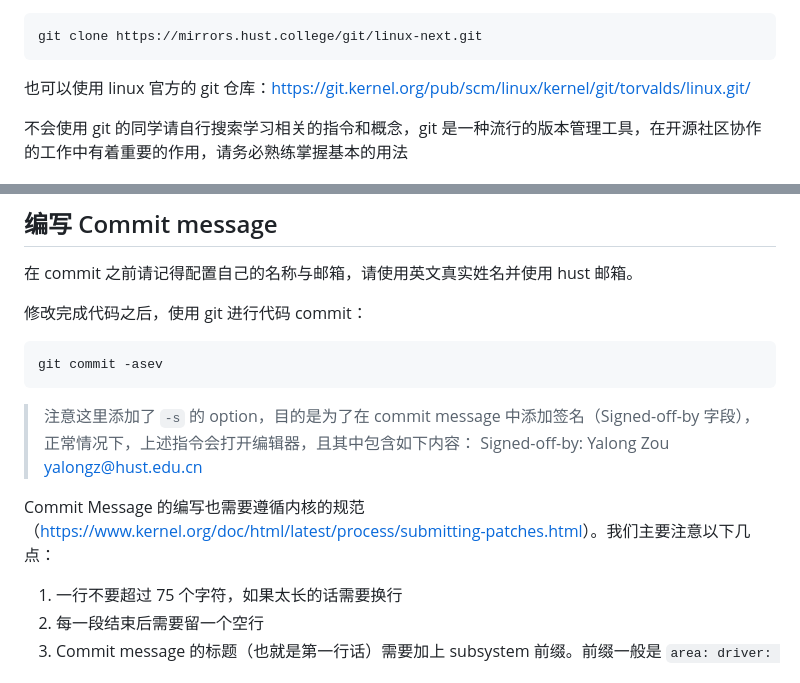
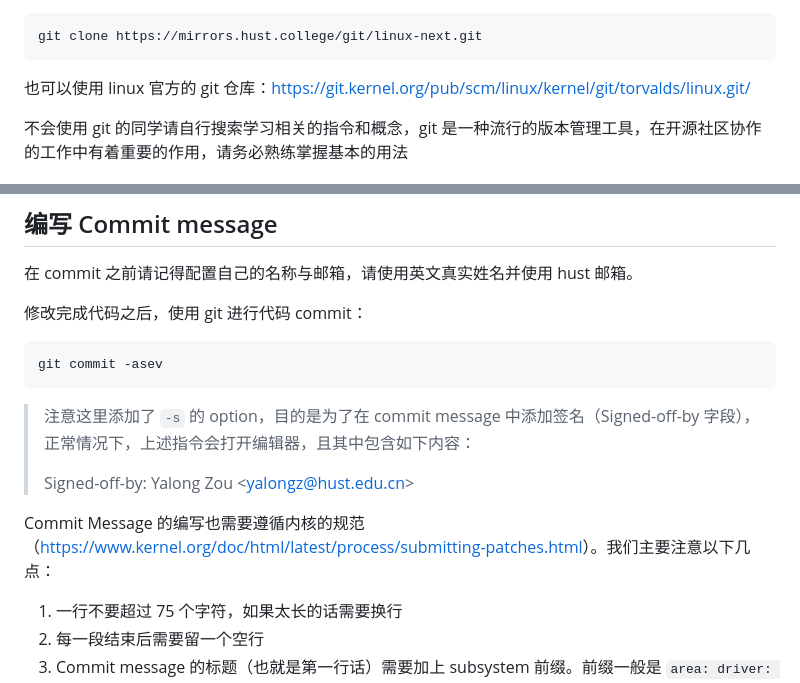
Before and after one commit to hust-open-atom-club/docs, a Markdown page: Linux 内核社区 Patch 提交学习/README.md, 2 parts joined by grey strips. GitHub-like rendering.

Commit message:
Set up README and modify all built-in links to built-in links
Signed-off-by: Zhengkang Huang <zkhuang@hust.edu.cn>

````diff
--- a/Linux 内核社区 Patch 提交学习/Getting Start：Linux 内核.md
+++ b/Linux 内核社区 Patch 提交学习/README.md
@@ -33,7 +31,7 @@ ERROR: space required after that ',' (ctx:VxV)
 git clone https://mirrors.hust.college/git/linux-next.git
 ```
 
-也可以使用 linux 官方的 git 仓库：[https://git.kernel.org/pub/scm/linux/kernel/git/torvalds/linux.git/](https://git.kernel.org/pub/scm/linux/kernel/git/torvalds/linux.git/)
+也可以使用 linux 官方的 git 仓库：<https://git.kernel.org/pub/scm/linux/kernel/git/torvalds/linux.git/>
 
 不会使用 git 的同学请自行搜索学习相关的指令和概念，git 是一种流行的版本管理工具，在开源社区协作的工作中有着重要的作用，请务必熟练掌握基本的用法
 
@@ -76,9 +74,10 @@ git commit -asev
 ```
 
 > 注意这里添加了 `-s` 的 option，目的是为了在 commit message 中添加签名（Signed-off-by 字段），正常情况下，上述指令会打开编辑器，且其中包含如下内容：
-> Signed-off-by: Yalong Zou <yalongz@hust.edu.cn>
+>
+> Signed-off-by: Yalong Zou &lt;<yalongz@hust.edu.cn>&gt;
 
-Commit Message 的编写也需要遵循内核的规范（[https://www.kernel.org/doc/html/latest/process/submitting-patches.html](https://www.kernel.org/doc/html/latest/process/submitting-patches.html)）。我们主要注意以下几点：
+Commit Message 的编写也需要遵循内核的规范（<https://www.kernel.org/doc/html/latest/process/submitting-patches.html>）。我们主要注意以下几点：
 
 1. 一行不要超过 75 个字符，如果太长的话需要换行
 2. 每一段结束后需要留一个空行
````
Also changed, not shown: other parts of Linux 内核社区 Patch 提交学习/README.md (+4 -6 lines), Linux 内核社区 Patch 提交学习/传统操作系统内核社区贡献指引.md (+8 -10 lines).
